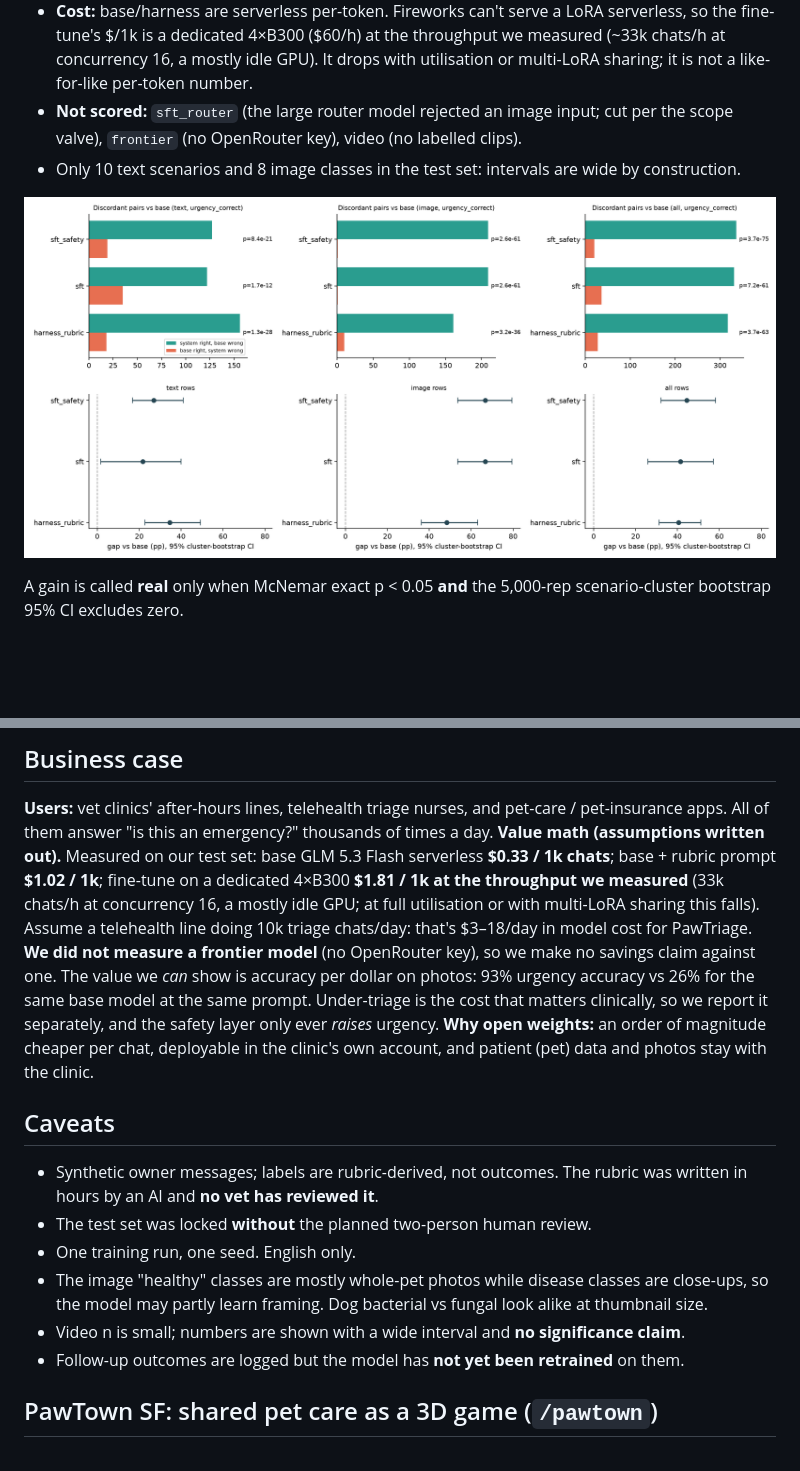
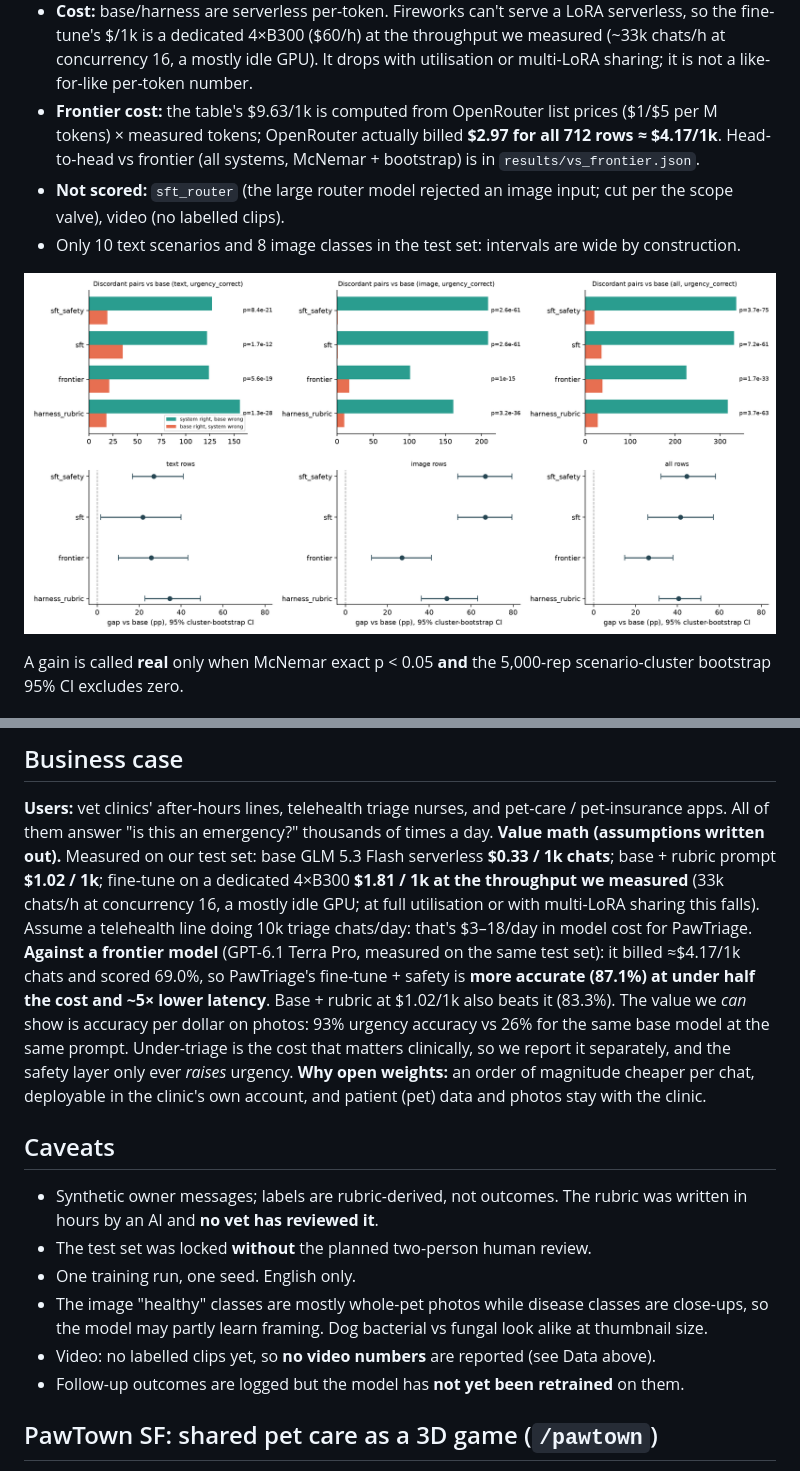
Before and after one commit to Kush614/pawtriage, a Markdown page: README.md, 2 parts joined by grey strips. GitHub-like rendering; pictures changed too: results/charts/bootstrap.png, results/charts/mcnemar.png; blank space fills up the shorter version.

```diff
--- a/README.md
+++ b/README.md
@@ -41,7 +46,8 @@
 - **Safety-layer bug found and fixed during evaluation:** rules did not fire when the model's JSON failed to parse. Fixed in `pt_safety.apply` (rules now build an emergency answer); the numbers above are post-fix. Known gap, *found by reading test failures and deliberately not patched* to avoid tuning on the test set: the xylitol regex misses "sugarfree", "candies", brand names (Orbit, Trident) and "pudding".
 - Harmful advice was 0% for every system: no model emitted a never-list item, so the never-list filter is untested by this benchmark.
 - **Cost:** base/harness are serverless per-token. Fireworks can't serve a LoRA serverless, so the fine-tune's $/1k is a dedicated 4×B300 ($60/h) at the throughput we measured (~33k chats/h at concurrency 16, a mostly idle GPU). It drops with utilisation or multi-LoRA sharing; it is not a like-for-like per-token number.
-- **Not scored:** `sft_router` (the large router model rejected an image input; cut per the scope valve), `frontier` (no OpenRouter key), video (no labelled clips).
+- **Frontier cost:** the table's $9.63/1k is computed from OpenRouter list prices ($1/$5 per M tokens) × measured tokens; OpenRouter actually billed **$2.97 for all 712 rows ≈ $4.17/1k**. Head-to-head vs frontier (all systems, McNemar + bootstrap) is in `results/vs_frontier.json`.
+- **Not scored:** `sft_router` (the large router model rejected an image input; cut per the scope valve), video (no labelled clips).
 - Only 10 text scenarios and 8 image classes in the test set: intervals are wide by construction.
 
 ![discordant pairs](results/charts/mcnemar.png)
@@ -107,7 +113,7 @@ App: `.venv/bin/uvicorn app.backend.main:app --port 8031` → http://localhost:8
 ## Business case
 
 **Users:** vet clinics' after-hours lines, telehealth triage nurses, and pet-care / pet-insurance apps. All of them answer "is this an emergency?" thousands of times a day.
-**Value math (assumptions written out).** Measured on our test set: base GLM 5.3 Flash serverless **$0.33 / 1k chats**; base + rubric prompt **$1.02 / 1k**; fine-tune on a dedicated 4×B300 **$1.81 / 1k at the throughput we measured** (33k chats/h at concurrency 16, a mostly idle GPU; at full utilisation or with multi-LoRA sharing this falls). Assume a telehealth line doing 10k triage chats/day: that's $3–18/day in model cost for PawTriage. **We did not measure a frontier model** (no OpenRouter key), so we make no savings claim against one. The value we *can* show is accuracy per dollar on photos: 93% urgency accuracy vs 26% for the same base model at the same prompt. Under-triage is the cost that matters clinically, so we report it separately, and the safety layer only ever *raises* urgency.
+**Value math (assumptions written out).** Measured on our test set: base GLM 5.3 Flash serverless **$0.33 / 1k chats**; base + rubric prompt **$1.02 / 1k**; fine-tune on a dedicated 4×B300 **$1.81 / 1k at the throughput we measured** (33k chats/h at concurrency 16, a mostly idle GPU; at full utilisation or with multi-LoRA sharing this falls). Assume a telehealth line doing 10k triage chats/day: that's $3–18/day in model cost for PawTriage. **Against a frontier model** (GPT-6.1 Terra Pro, measured on the same test set): it billed ≈$4.17/1k chats and scored 69.0%, so PawTriage's fine-tune + safety is **more accurate (87.1%) at under half the cost and ~5× lower latency**. Base + rubric at $1.02/1k also beats it (83.3%). The value we *can* show is accuracy per dollar on photos: 93% urgency accuracy vs 26% for the same base model at the same prompt. Under-triage is the cost that matters clinically, so we report it separately, and the safety layer only ever *raises* urgency.
 **Why open weights:** an order of magnitude cheaper per chat, deployable in the clinic's own account, and patient (pet) data and photos stay with the clinic.
 
 ## Caveats
@@ -116,7 +122,7 @@ App: `.venv/bin/uvicorn app.backend.main:app --port 8031` → http://localhost:8
 - The test set was locked **without** the planned two-person human review.
 - One training run, one seed. English only.
 - The image "healthy" classes are mostly whole-pet photos while disease classes are close-ups, so the model may partly learn framing. Dog bacterial vs fungal look alike at thumbnail size.
-- Video n is small; numbers are shown with a wide interval and **no significance claim**.
+- Video: no labelled clips yet, so **no video numbers** are reported (see Data above).
 - Follow-up outcomes are logged but the model has **not yet been retrained** on them.
 
 ## PawTown SF: shared pet care as a 3D game (`/pawtown`)
```
Also changed, not shown: other parts of README.md (+5 -0 lines), DECISIONS.md (+2 -0 lines), demo/demo_script.md (+1 -1 lines), 11 other files.
